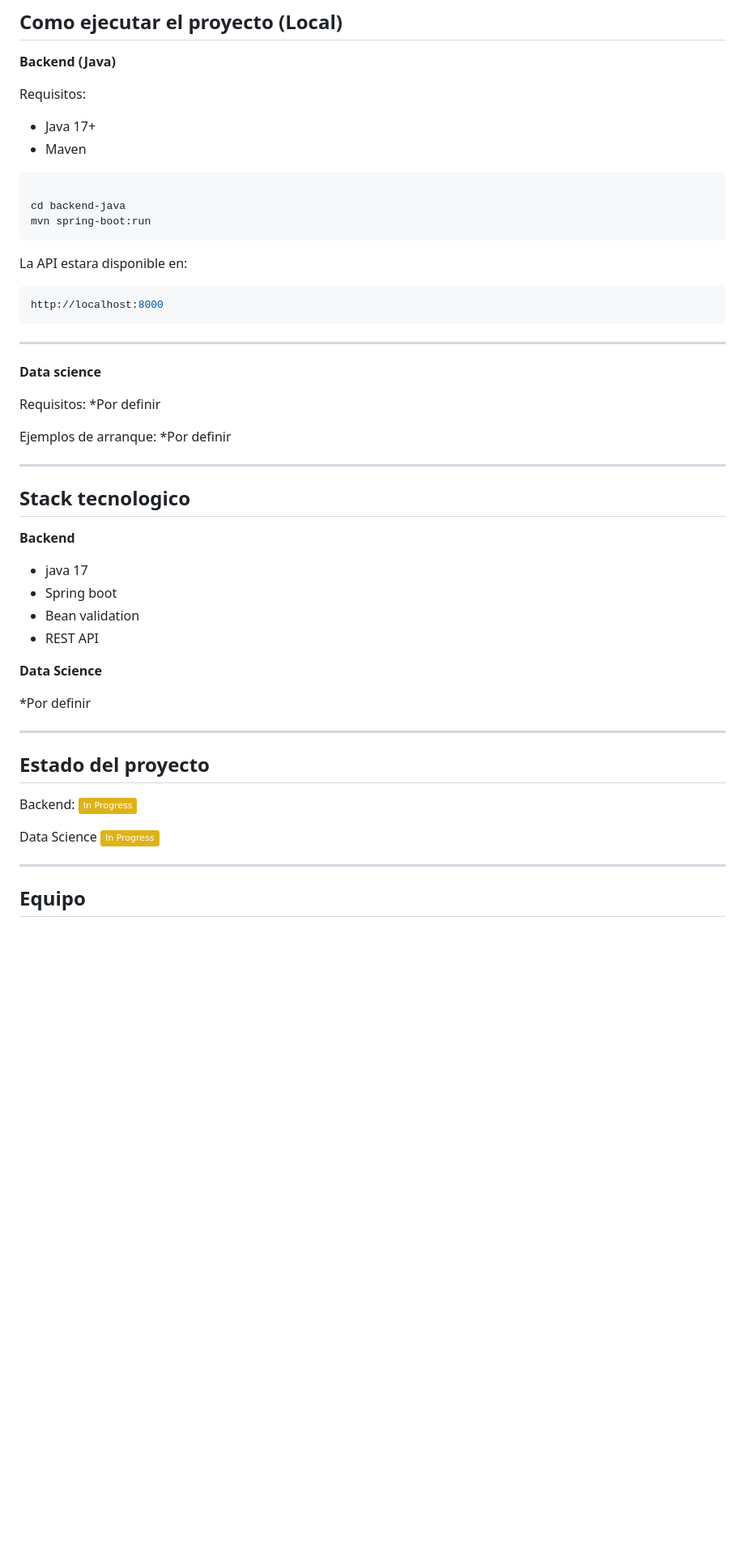
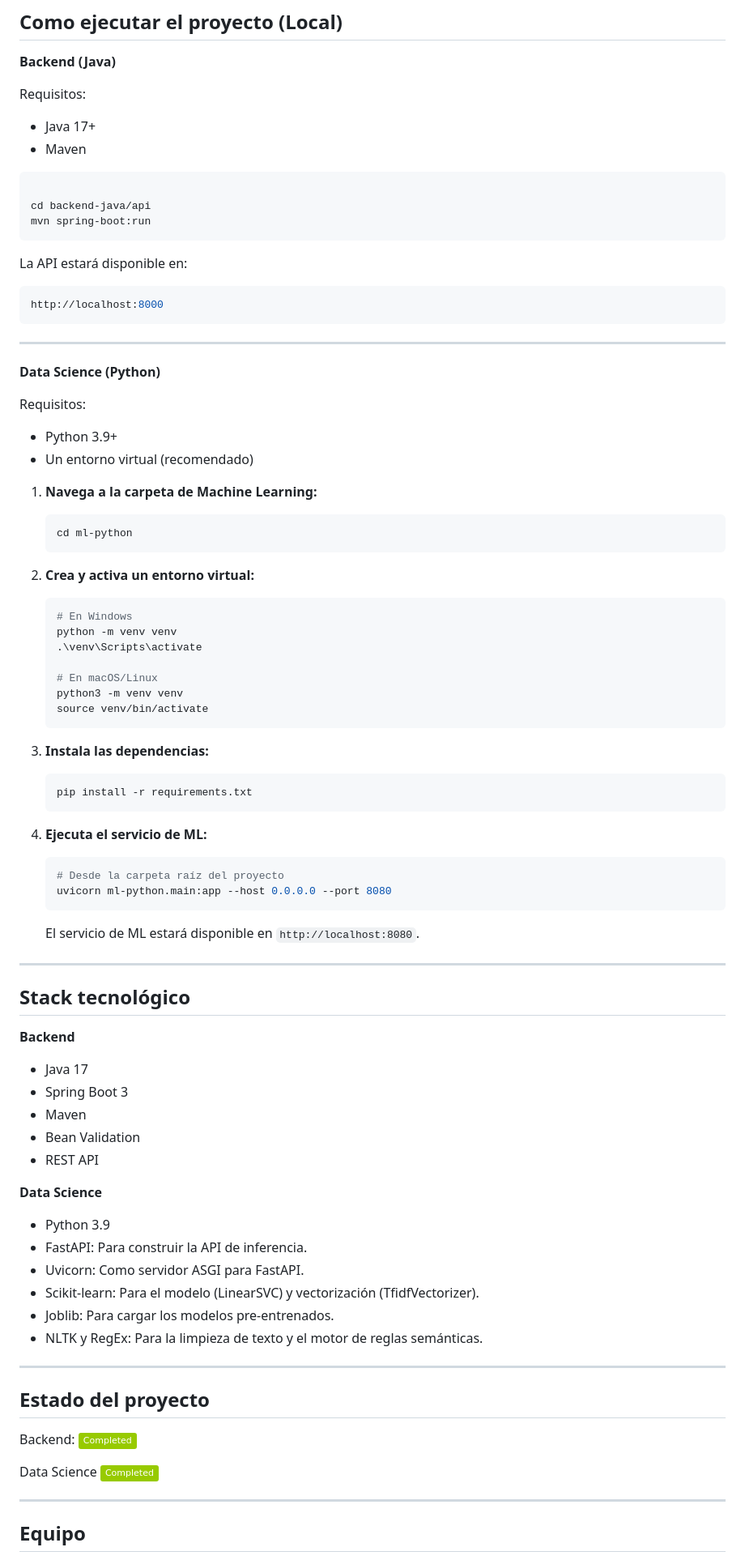
Before and after one commit to Sneyki01/sentiment-api-G68, a Markdown page: README.md, the part around the change. Shown: that part at 81% size. Drawn GitHub-style; badges without logos; blank space fills up the shorter version.

````diff
--- a/README.md
+++ b/README.md
@@ -143,45 +143,76 @@ Requisitos:
 
 ```bash
 
-cd backend-java
+cd backend-java/api
 mvn spring-boot:run
 ```
 
-La API estara disponible en:
+La API estará disponible en:
 ```yaml
 http://localhost:8000
 ```
 ---
 
-**Data science**
+**Data Science (Python)**
 
 Requisitos:
-*Por definir
+- Python 3.9+
+- Un entorno virtual (recomendado)
 
-Ejemplos de arranque:
-*Por definir
+1.  **Navega a la carpeta de Machine Learning:**
+    ```bash
+    cd ml-python
+    ```
+
+2.  **Crea y activa un entorno virtual:**
+    ```bash
+    # En Windows
+    python -m venv venv
+    .\venv\Scripts\activate
+
+    # En macOS/Linux
+    python3 -m venv venv
+    source venv/bin/activate
+    ```
+
+3.  **Instala las dependencias:**
+    ```bash
+    pip install -r requirements.txt
+    ```
+
+4.  **Ejecuta el servicio de ML:**
+    ```bash
+    # Desde la carpeta raíz del proyecto
+    uvicorn ml-python.main:app --host 0.0.0.0 --port 8080
+    ```
+    El servicio de ML estará disponible en `http://localhost:8080`.
 
 ---
 
-## Stack tecnologico
+## Stack tecnológico
 
 **Backend**
-- java 17
-- Spring boot
-- Bean validation
+- Java 17
+- Spring Boot 3
+- Maven
+- Bean Validation
 - REST API
 
 **Data Science**
-
-*Por definir
+- Python 3.9
+- FastAPI: Para construir la API de inferencia.
+- Uvicorn: Como servidor ASGI para FastAPI.
+- Scikit-learn: Para el modelo (LinearSVC) y vectorización (TfidfVectorizer).
+- Joblib: Para cargar los modelos pre-entrenados.
+- NLTK y RegEx: Para la limpieza de texto y el motor de reglas semánticas.
 
 ---
 
 ## Estado del proyecto
-Backend: ![Static Badge](https://img.shields.io/badge/In%20Progress-yellow)
+Backend: ![Static Badge](https://img.shields.io/badge/Completed-green)
 
 
-Data Science ![Static Badge](https://img.shields.io/badge/In%20Progress-yellow)
+Data Science ![Static Badge](https://img.shields.io/badge/Completed-green)
 
 ---
 
````
